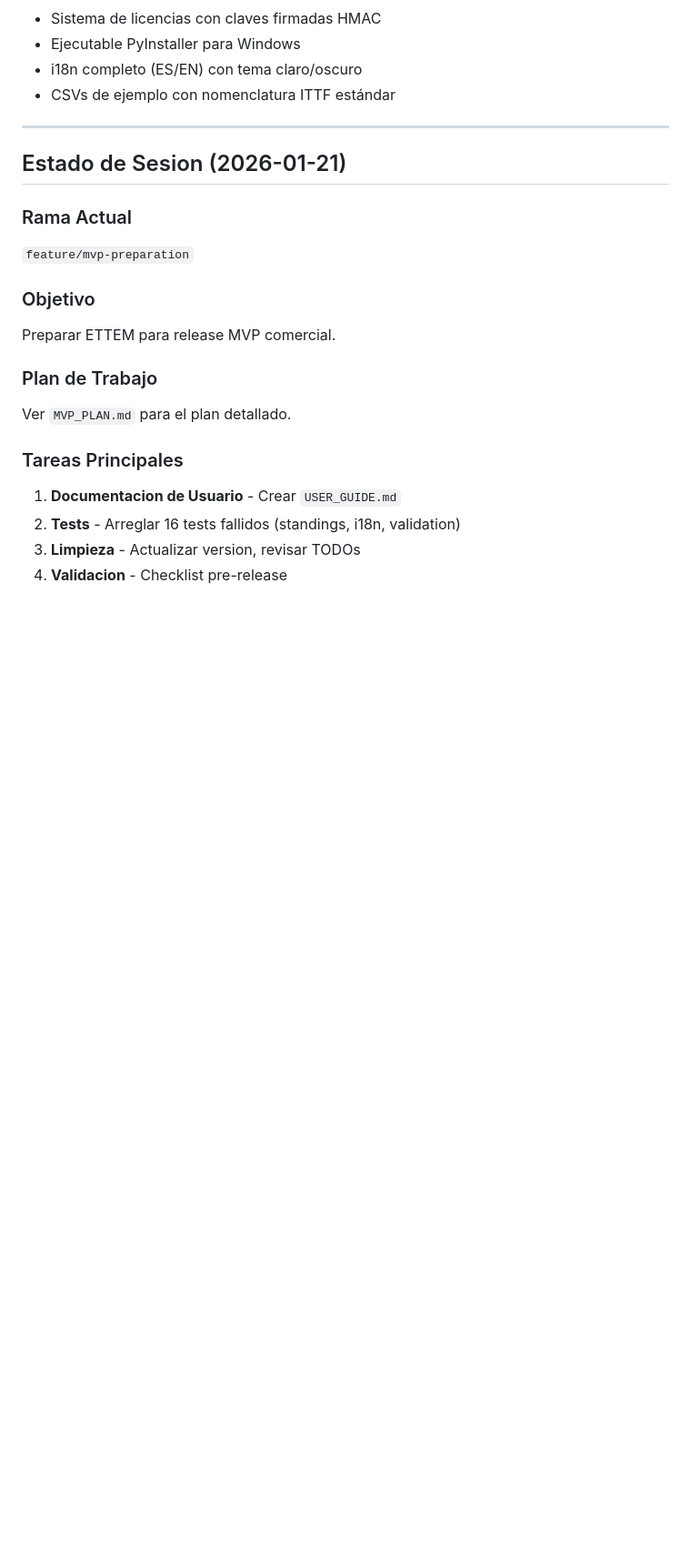
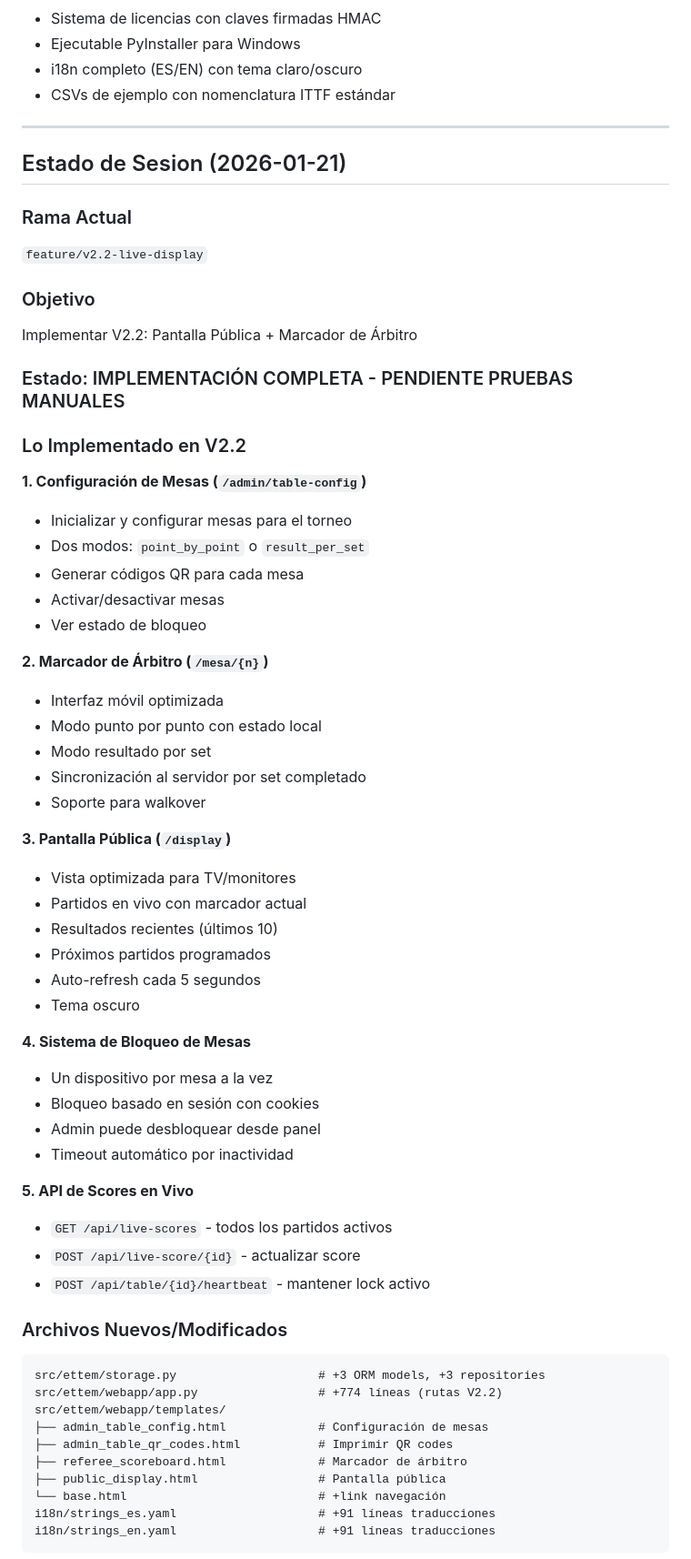
Before and after one commit to boggdan95/easy-table-tennis-event, a Markdown page: CLAUDE.md, the part around one of its changes. Shown at 91% size. Rendered like a GitHub page; blank space fills up the shorter version.

Commit message:
Update session state for V2.2 - ready for manual testing
Document implementation status and testing instructions for next session.

Co-Authored-By: Claude Opus 4.5 <noreply@anthropic.com>

````diff
--- a/CLAUDE.md
+++ b/CLAUDE.md
@@ -163,16 +163,59 @@ id,nombre,apellido,genero,pais_cd,ranking_pts,categoria
 ## Estado de Sesion (2026-01-21)
 
 ### Rama Actual
-`feature/mvp-preparation`
+`feature/v2.2-live-display`
 
 ### Objetivo
-Preparar ETTEM para release MVP comercial.
+Implementar V2.2: Pantalla Pública + Marcador de Árbitro
 
-### Plan de Trabajo
-Ver `MVP_PLAN.md` para el plan detallado.
+### Estado: IMPLEMENTACIÓN COMPLETA - PENDIENTE PRUEBAS MANUALES
 
-### Tareas Principales
-1. **Documentacion de Usuario** - Crear `USER_GUIDE.md`
-2. **Tests** - Arreglar 16 tests fallidos (standings, i18n, validation)
-3. **Limpieza** - Actualizar version, revisar TODOs
-4. **Validacion** - Checklist pre-release
+### Lo Implementado en V2.2
+
+**1. Configuración de Mesas (`/admin/table-config`)**
+- Inicializar y configurar mesas para el torneo
+- Dos modos: `point_by_point` o `result_per_set`
+- Generar códigos QR para cada mesa
+- Activar/desactivar mesas
+- Ver estado de bloqueo
+
+**2. Marcador de Árbitro (`/mesa/{n}`)**
+- Interfaz móvil optimizada
+- Modo punto por punto con estado local
+- Modo resultado por set
+- Sincronización al servidor por set completado
+- Soporte para walkover
+
+**3. Pantalla Pública (`/display`)**
+- Vista optimizada para TV/monitores
+- Partidos en vivo con marcador actual
+- Resultados recientes (últimos 10)
+- Próximos partidos programados
+- Auto-refresh cada 5 segundos
+- Tema oscuro
+
+**4. Sistema de Bloqueo de Mesas**
+- Un dispositivo por mesa a la vez
+- Bloqueo basado en sesión con cookies
+- Admin puede desbloquear desde panel
+- Timeout automático por inactividad
+
+**5. API de Scores en Vivo**
+- `GET /api/live-scores` - todos los partidos activos
+- `POST /api/live-score/{id}` - actualizar score
+- `POST /api/table/{id}/heartbeat` - mantener lock activo
+
+### Archivos Nuevos/Modificados
+```
+src/ettem/storage.py                    # +3 ORM models, +3 repositories
+src/ettem/webapp/app.py                 # +774 líneas (rutas V2.2)
+src/ettem/webapp/templates/
+├── admin_table_config.html             # Configuración de mesas
+├── admin_table_qr_codes.html           # Imprimir QR codes
+├── referee_scoreboard.html             # Marcador de árbitro
+├── public_display.html                 # Pantalla pública
+└── base.html                           # +link navegación
+i18n/strings_es.yaml                    # +91 líneas traducciones
+i18n/strings_en.yaml                    # +91 líneas traducciones
+```
+
````
Also changed, not shown: other parts of CLAUDE.md (+35 -0 lines).
